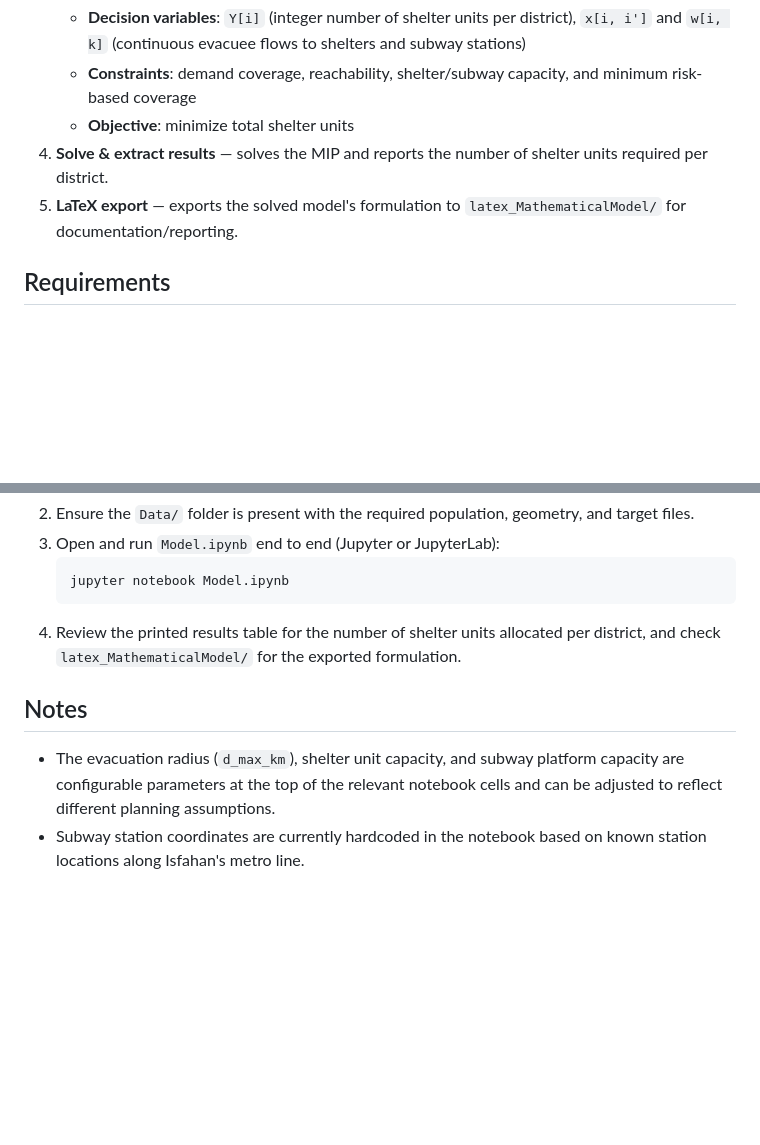
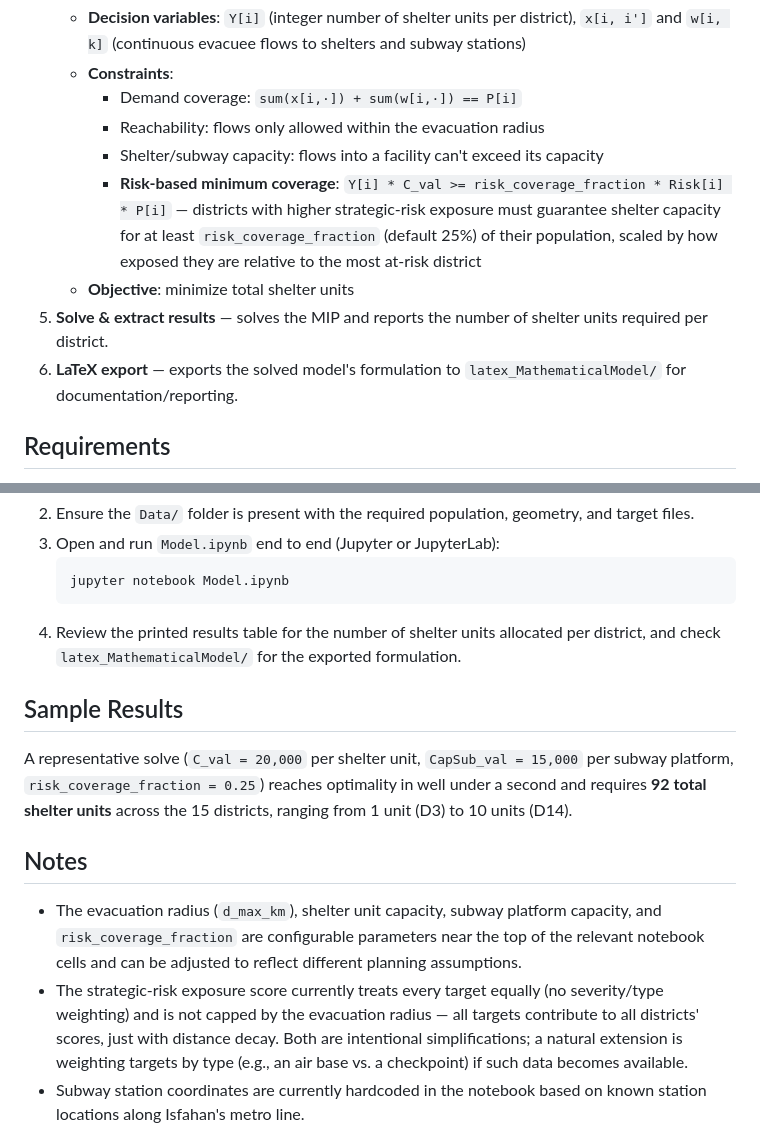
Before and after one commit to shayanmoftakharyan/Isfahan-shelter-location, a Markdown page: README.md, 2 parts joined by grey strips. GitHub-like rendering; blank space fills up the shorter version.

````diff
--- a/README.md
+++ b/README.md
@@ -51,8 +54,12 @@ The objective is to **minimize the total number of shelter units built** across
    - **Decision variables**: `Y[i]` (integer number of shelter units per district), `x[i, i']` and `w[i, k]` (continuous evacuee flows to shelters and subway stations)
-   - **Constraints**: demand coverage, reachability, shelter/subway capacity, and minimum risk-based coverage
+   - **Constraints**:
+     - Demand coverage: `sum(x[i,·]) + sum(w[i,·]) == P[i]`
+     - Reachability: flows only allowed within the evacuation radius
+     - Shelter/subway capacity: flows into a facility can't exceed its capacity
+     - **Risk-based minimum coverage**: `Y[i] * C_val >= risk_coverage_fraction * Risk[i] * P[i]` — districts with higher strategic-risk exposure must guarantee shelter capacity for at least `risk_coverage_fraction` (default 25%) of their population, scaled by how exposed they are relative to the most at-risk district
    - **Objective**: minimize total shelter units
-4. **Solve & extract results** — solves the MIP and reports the number of shelter units required per district.
-5. **LaTeX export** — exports the solved model's formulation to `latex_MathematicalModel/` for documentation/reporting.
+5. **Solve & extract results** — solves the MIP and reports the number of shelter units required per district.
+6. **LaTeX export** — exports the solved model's formulation to `latex_MathematicalModel/` for documentation/reporting.
 
 ## Requirements
 
@@ -83,9 +90,14 @@ pip install gamspy pandas numpy shapely openpyxl
    ```
 4. Review the printed results table for the number of shelter units allocated per district, and check `latex_MathematicalModel/` for the exported formulation.
 
+## Sample Results
+
+A representative solve (`C_val = 20,000` per shelter unit, `CapSub_val = 15,000` per subway platform, `risk_coverage_fraction = 0.25`) reaches optimality in well under a second and requires **92 total shelter units** across the 15 districts, ranging from 1 unit (D3) to 10 units (D14).
+
 ## Notes
 
-- The evacuation radius (`d_max_km`), shelter unit capacity, and subway platform capacity are configurable parameters at the top of the relevant notebook cells and can be adjusted to reflect different planning assumptions.
+- The evacuation radius (`d_max_km`), shelter unit capacity, subway platform capacity, and `risk_coverage_fraction` are configurable parameters near the top of the relevant notebook cells and can be adjusted to reflect different planning assumptions.
+- The strategic-risk exposure score currently treats every target equally (no severity/type weighting) and is not capped by the evacuation radius — all targets contribute to all districts' scores, just with distance decay. Both are intentional simplifications; a natural extension is weighting targets by type (e.g., an air base vs. a checkpoint) if such data becomes available.
 - Subway station coordinates are currently hardcoded in the notebook based on known station locations along Isfahan's metro line.
 
 ## License
````
Also changed, not shown: other parts of README.md (+13 -10 lines).
